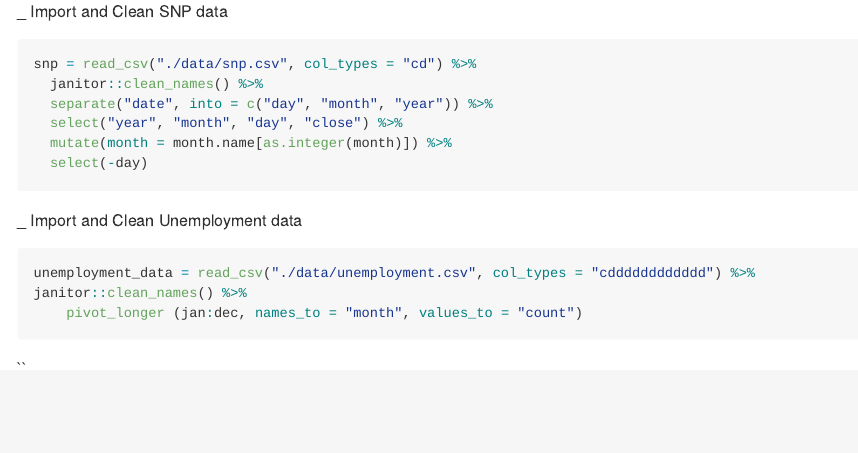
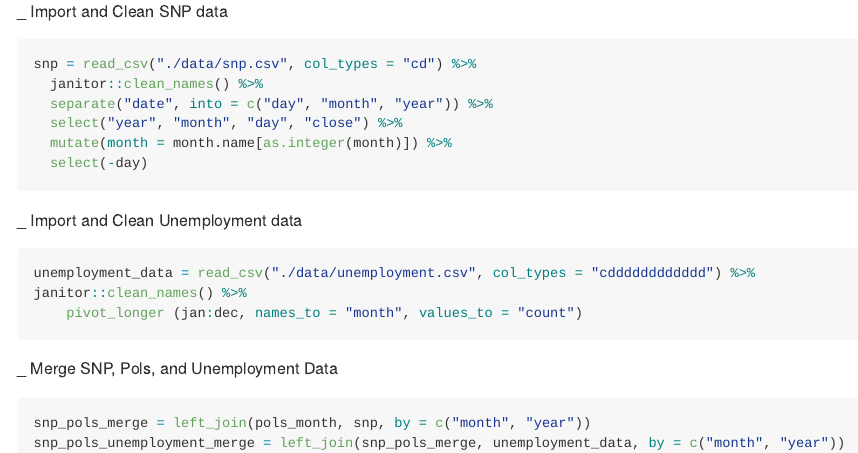
Before and after one commit to abilazarian/p8105_hw2_ab4797, an R Markdown document (p8105_hw2_ab4797.Rmd): the page in a window 1100 px wide, from 1390 px down. The pictures show the output file p8105_hw2_ab4797.md that the author committed with the source, drawn offline in the style of GitHub; long lines of code are wrapped.

Commit message:
Merge SNP, Pols, and Unemployment Data

````diff
--- a/p8105_hw2_ab4797.Rmd
+++ b/p8105_hw2_ab4797.Rmd
@@ -79,7 +79,9 @@ unemployment_data = read_csv("./data/unemployment.csv", col_types = "cdddddddddd
     pivot_longer (jan:dec, names_to = "month", values_to = "count")
 ```
 
+_ Merge SNP, Pols, and Unemployment Data
 
-
-
-``
+```{r merging SNP into pols}
+snp_pols_merge = left_join(pols_month, snp, by = c("month", "year"))
+snp_pols_unemployment_merge = left_join(snp_pols_merge, unemployment_data, by = c("month", "year"))
+```
````
Also changed, not shown: p8105_hw2_ab4797.md.
